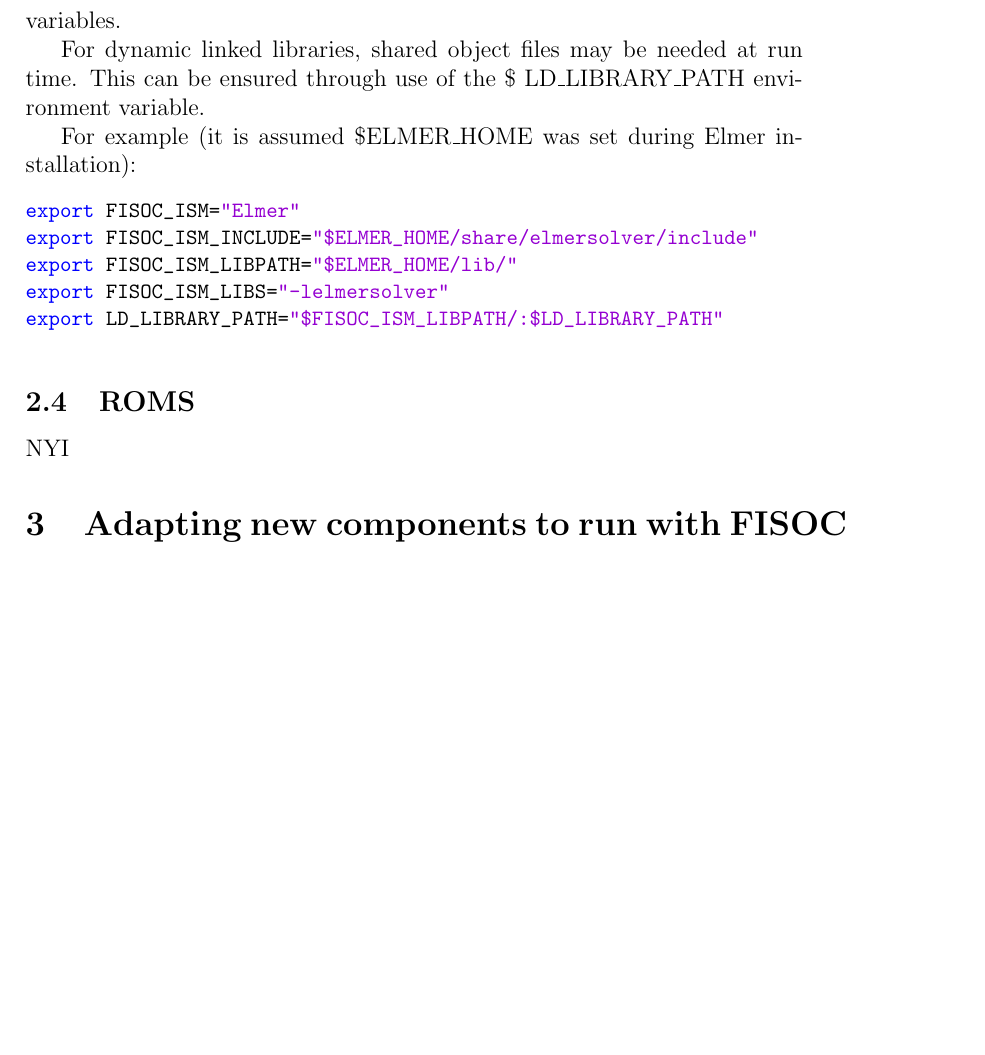
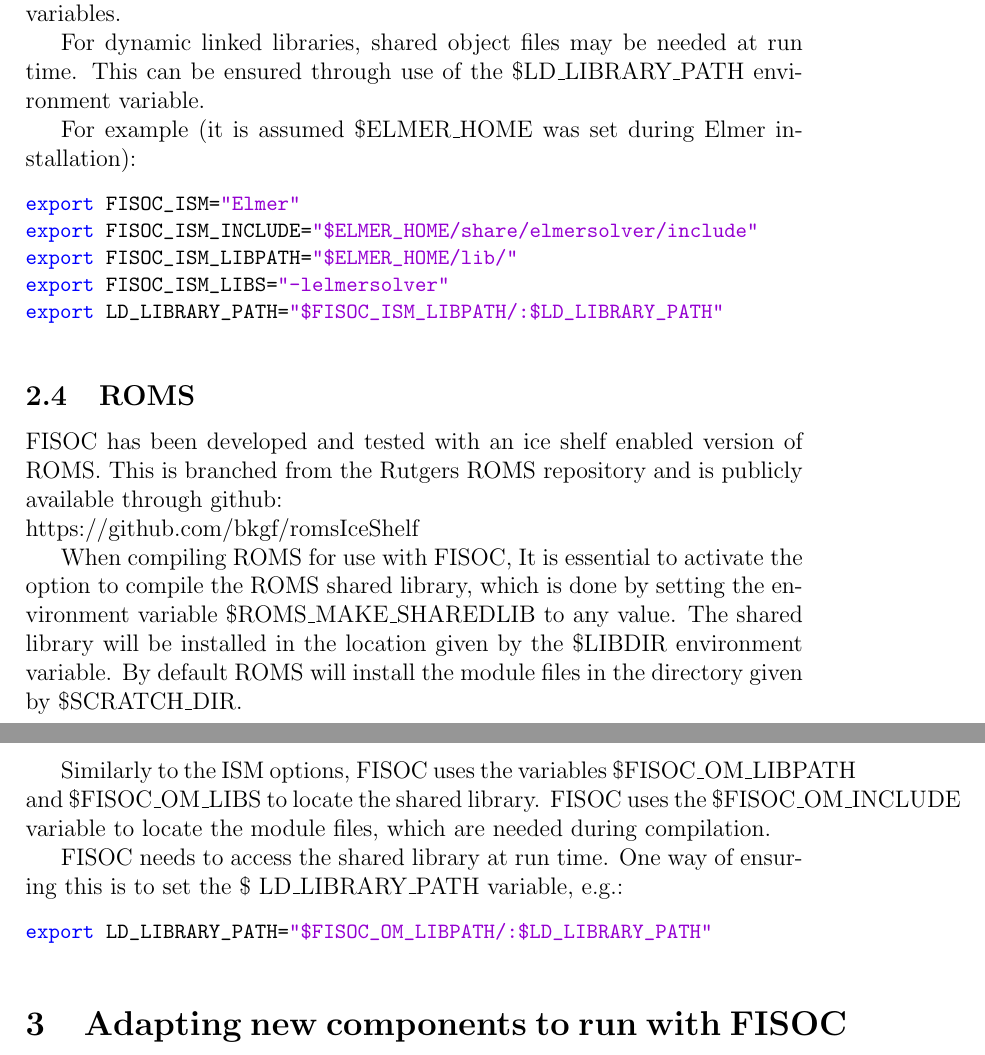
Before and after one commit to RupertGladstone/FISOC, a LaTeX document (doc/FISOC_manual.tex): part of page 6 of 9 before the commit and two parts of pages 6 and 7 of 9 after it, the two joined at a grey line, cut so that both start at the same text, the shorter picture padded with empty space. Compiled offline with pdfLaTeX.

Commit message:
Initial modifications for ROMS compatibility.  Needs grid conversion.

```diff
--- a/doc/FISOC_manual.tex
+++ b/doc/FISOC_manual.tex
@@ -276,7 +288,29 @@
 \subsection{ROMS}
 \label{sec:ROMS}
 
-NYI
+FISOC has been developed and tested with an ice shelf enabled version of ROMS.
+This is branched from the Rutgers ROMS repository and is publicly available
+through github: \\
+https://github.com/bkgf/romsIceShelf
+
+When compiling ROMS for use with FISOC, It is essential to activate the option
+to compile the ROMS shared library, which
+is done by setting the environment variable \$ROMS\_MAKE\_SHAREDLIB to any value.
+The shared library will be installed in the location given by the
+ \$LIBDIR environment variable.
+By default ROMS will install the module files in the directory given by
+ \$SCRATCH\_DIR.
+
+Similarly to the ISM options, FISOC uses the variables \$FISOC\_OM\_LIBPATH and
+ \$FISOC\_OM\_LIBS to locate the shared library.
+FISOC uses the  \$FISOC\_OM\_INCLUDE variable to locate the module files,
+which are needed during compilation.
+
+FISOC needs to access the shared library at run time.  One way of ensuring this
+is to set the \$ LD\_LIBRARY\_PATH variable, e.g.:
+\begin{lstlisting}
+export LD_LIBRARY_PATH="$FISOC_OM_LIBPATH/:$LD_LIBRARY_PATH"
+\end{lstlisting}
 
 \section{Adapting new components to run with  FISOC}
 \label{sec:FISOC_SDG}
```
Also changed, not shown: Makefile, doc/FISOC_manual.tex (14 more changed lines), 2 other files.
